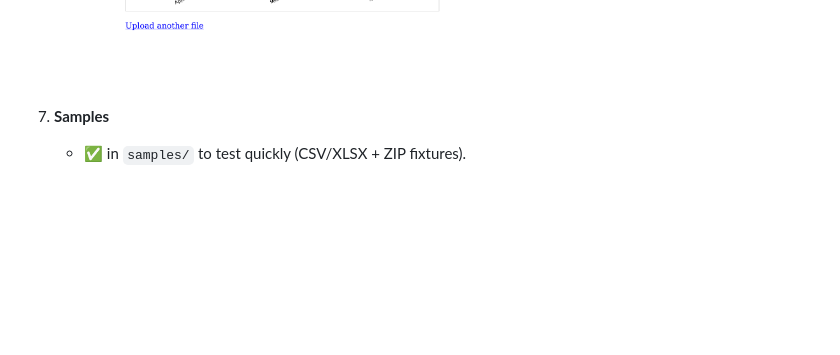
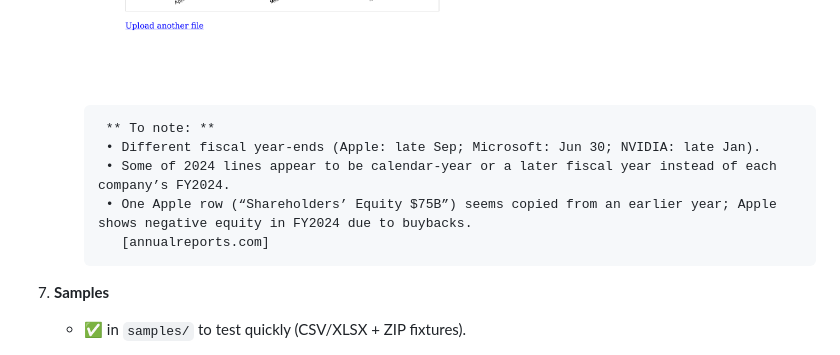
Before and after one commit to weeinn2025/Capstone-FinGPT, a Markdown page: README.md, the part around the change. GitHub-like rendering; blank space fills up the shorter version.

Commit message:
Update README.md (#22)
** To note: **
            • Different fiscal year-ends (Apple: late Sep; Microsoft: Jun 30; NVIDIA: late Jan).
            • Some of 2024 lines appear to be calendar-year or a later fiscal year instead of each company’s FY2024.
            • One Apple row (“Shareholders’ Equity $75B”) seems copied from an earlier year; Apple shows negative equity in FY2024 due to buybacks.
              [annualreports.com]

```diff
--- a/README.md
+++ b/README.md
@@ -66,6 +66,13 @@ Features
              plotly_get_chrome
      - ✅   “this is what the output looks like” with short narrative - AI analysis:
             ![Sample PDF report (page 1)](static/report_preview.png)
+
+            ** To note: **
+            • Different fiscal year-ends (Apple: late Sep; Microsoft: Jun 30; NVIDIA: late Jan).
+            • Some of 2024 lines appear to be calendar-year or a later fiscal year instead of each company’s FY2024.
+            • One Apple row (“Shareholders’ Equity $75B”) seems copied from an earlier year; Apple shows negative equity in FY2024 due to buybacks.
+              [annualreports.com]
+
 
 8.   **Samples**
      - ✅   in `samples/` to test quickly (CSV/XLSX + ZIP fixtures).
```
